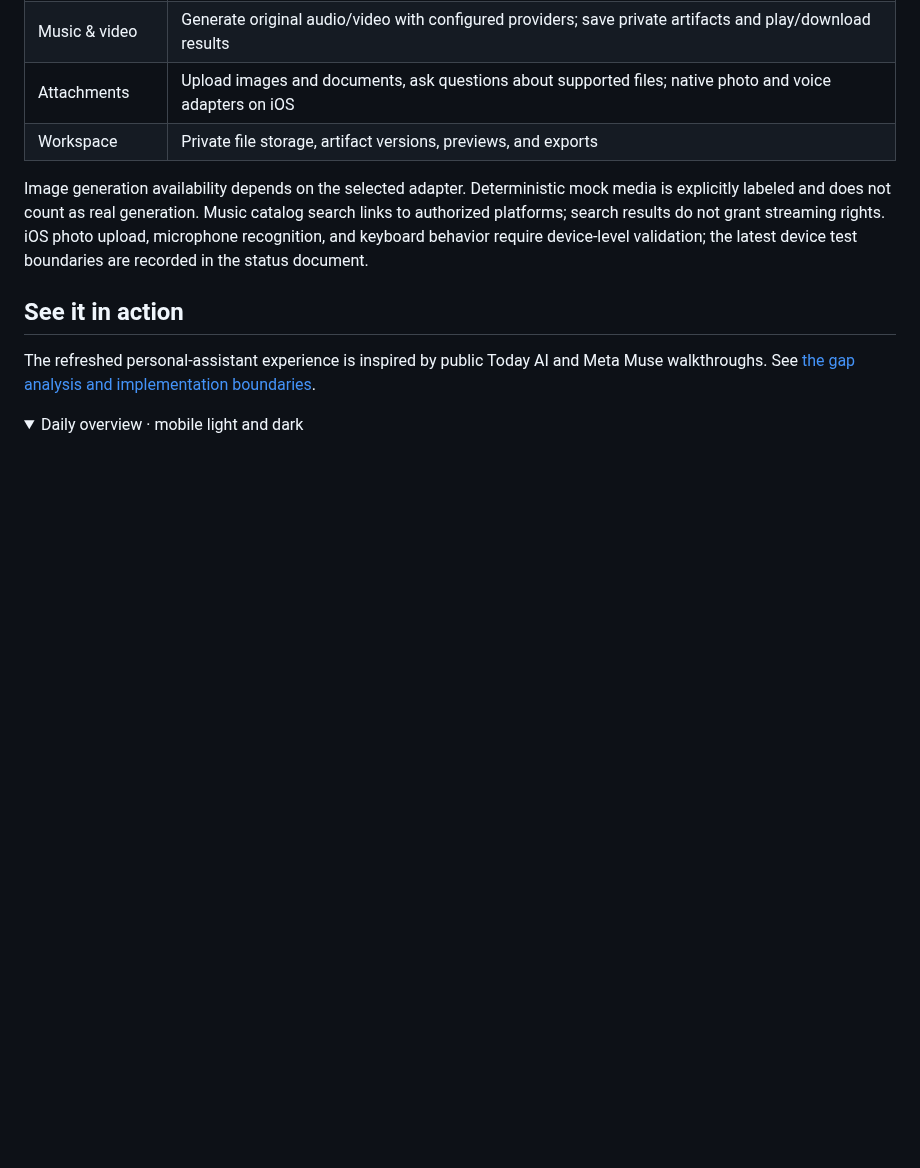
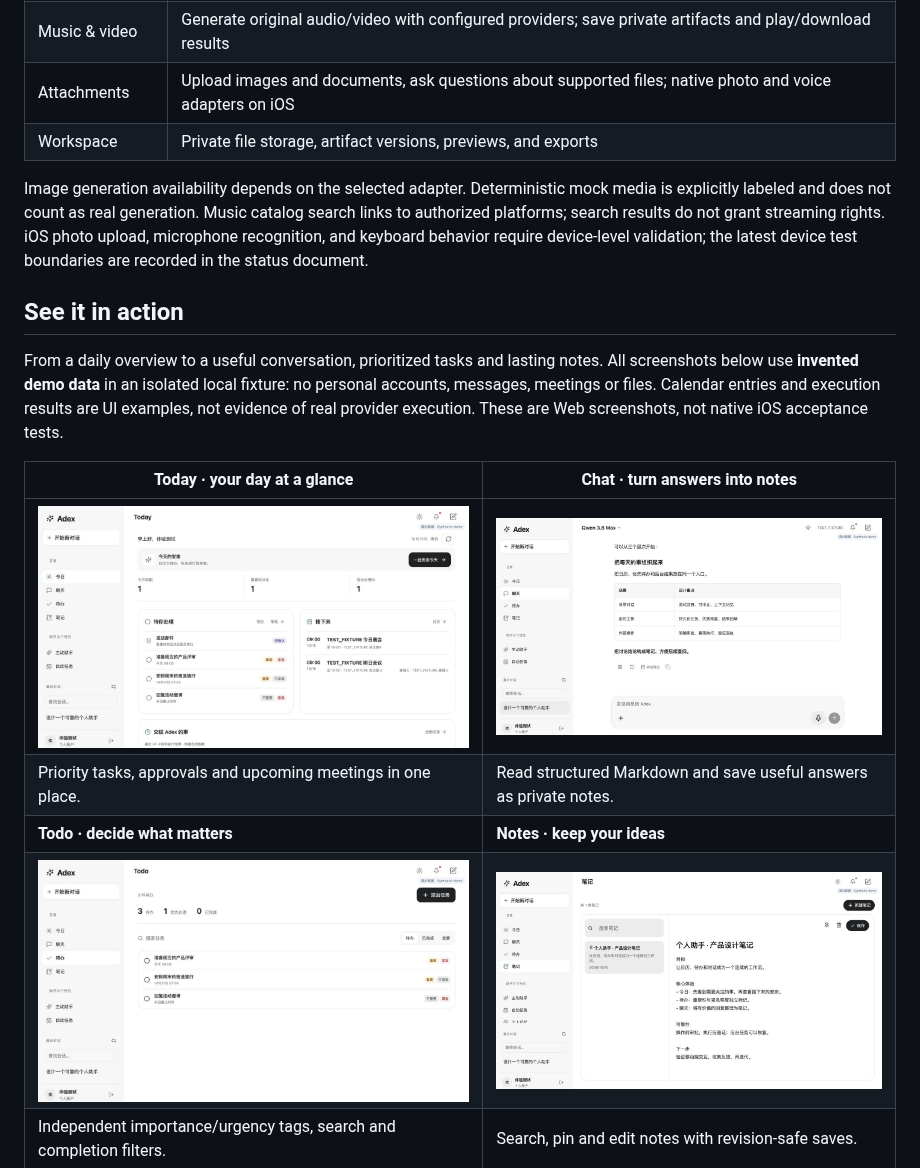
Before and after one commit to jiamingze/Adex, a Markdown page: README.md, the part around one of its changes. GitHub-like rendering; pictures changed too: docs/images/gallery/chat.jpg (added), docs/images/gallery/notes.jpg (added), docs/images/gallery/tasks.jpg (added); folded sections open; blank space fills up the shorter version.

```diff
--- a/README.md
+++ b/README.md
@@ -61,9 +61,14 @@ Image generation availability depends on the selected adapter. Deterministic moc
 
 ## See it in action
 
-The refreshed personal-assistant experience is inspired by public Today AI and
-Meta Muse walkthroughs. See [the gap analysis and implementation boundaries](docs/product/personal-assistant-experience.md).
+From a daily overview to a useful conversation, prioritized tasks and lasting notes.
+All screenshots below use **invented demo data** in an isolated local fixture: no personal accounts, messages, meetings or files. Calendar entries and execution results are UI examples, not evidence of real provider execution. These are Web screenshots, not native iOS acceptance tests.
 
-<details>
-<summary>Daily overview · mobile light and dark</summary>
+| Today · your day at a glance | Chat · turn answers into notes |
+| --- | --- |
+| [![Today](docs/images/gallery/today.jpg)](docs/images/gallery/today.jpg) | [![Chat](docs/images/gallery/chat.jpg)](docs/images/gallery/chat.jpg) |
+| Priority tasks, approvals and upcoming meetings in one place. | Read structured Markdown and save useful answers as private notes. |
+| **Todo · decide what matters** | **Notes · keep your ideas** |
+| [![Todo](docs/images/gallery/tasks.jpg)](docs/images/gallery/tasks.jpg) | [![Notes](docs/images/gallery/notes.jpg)](docs/images/gallery/notes.jpg) |
+| Independent importance/urgency tags, search and completion filters. | Search, pin and edit notes with revision-safe saves. |
 
```
Also changed, not shown: other parts of README.md (+1 -15 lines), README.zh-CN.md (+10 -18 lines), docs/product/screenshot-gallery.md (added, +46 -0 lines), 2 other files.
